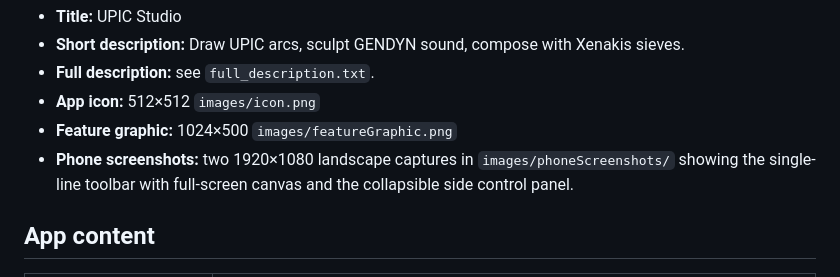
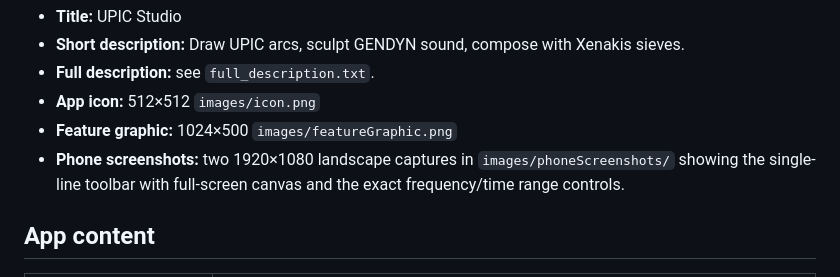
Before and after one commit to tkleisas/XenAudioTools, a Markdown page: android/store/play-console.md, the part around the change. Drawn GitHub-style.

```diff
--- a/android/store/play-console.md
+++ b/android/store/play-console.md
@@ -23,7 +23,7 @@ Use the Fastlane metadata in `../fastlane/metadata/android/en-US/`.
 - **Feature graphic:** 1024×500 `images/featureGraphic.png`
 - **Phone screenshots:** two 1920×1080 landscape captures in
   `images/phoneScreenshots/` showing the single-line toolbar with full-screen
-  canvas and the collapsible side control panel.
+  canvas and the exact frequency/time range controls.
 
 ## App content
 
```
Also changed, not shown: android/README.md (+2 -0 lines), android/docs/screenshot.png, 7 other files.
